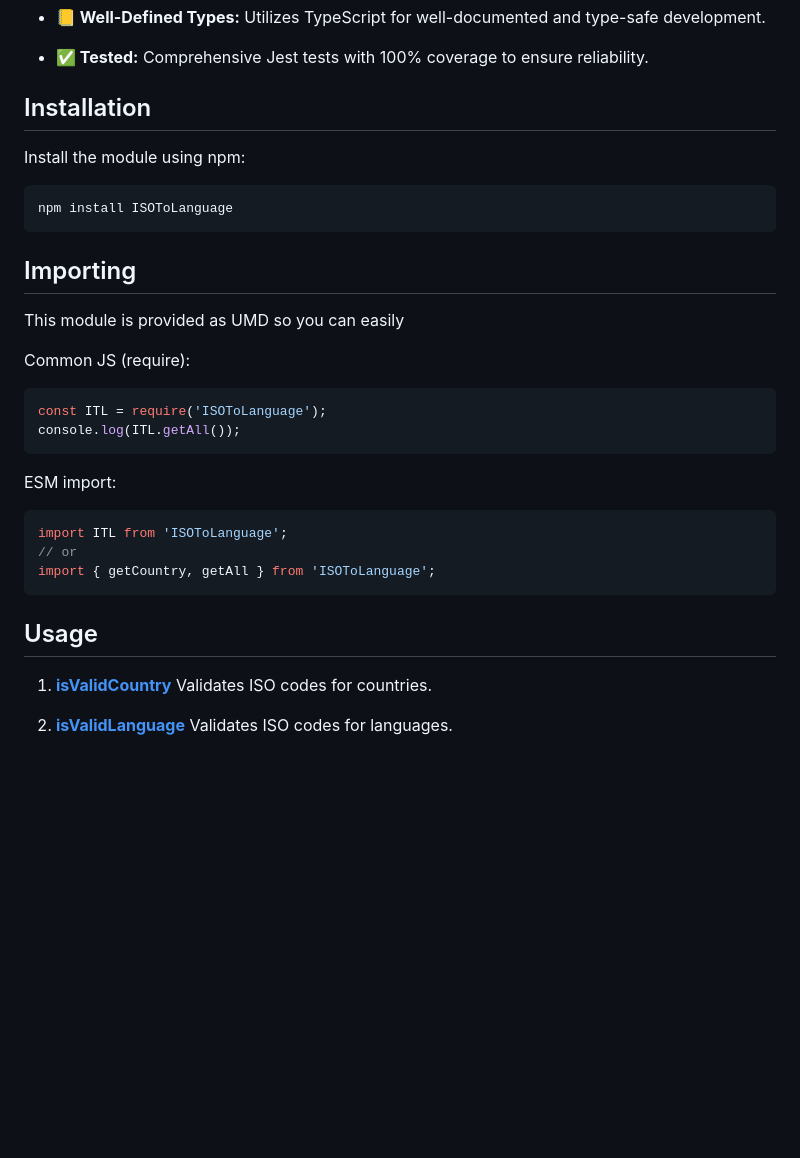
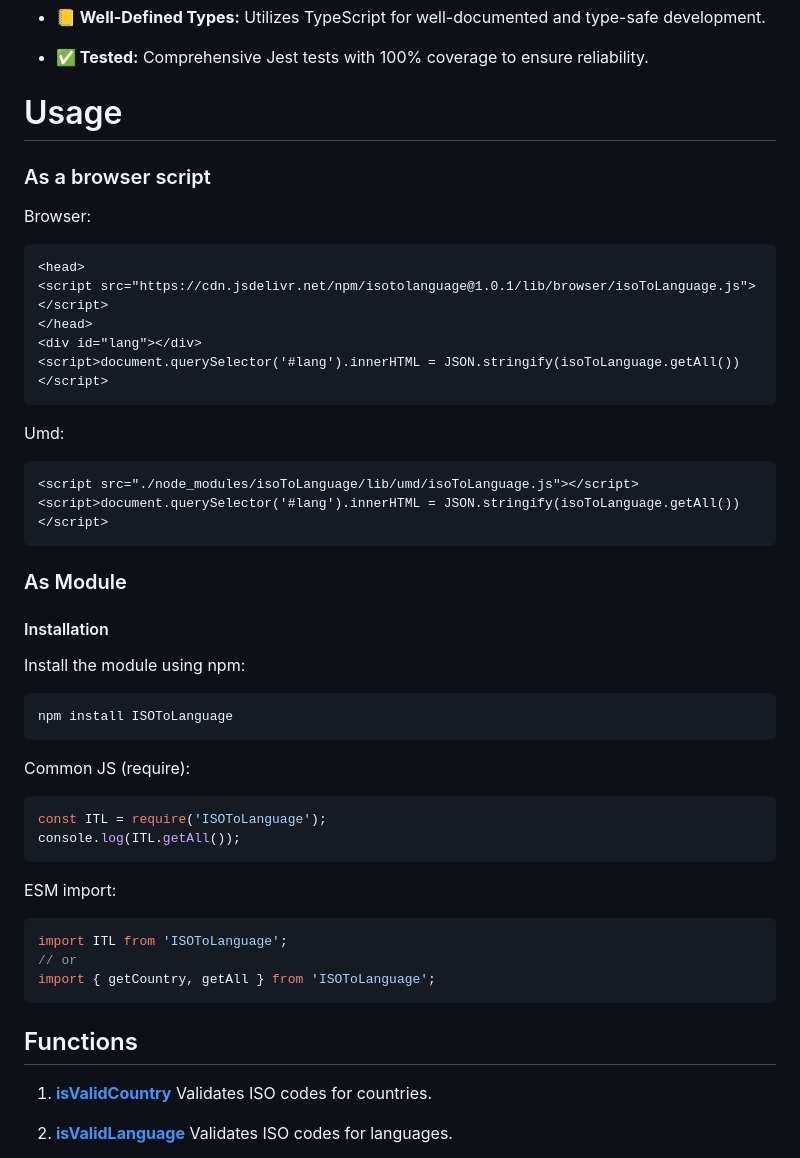
Before and after one commit to wp-blocks/ISOToLanguage, a Markdown page: README.md, the part around the change printed below. GitHub-like rendering; blank space fills up the shorter version.

````diff
--- a/README.md
+++ b/README.md
@@ -15,17 +30,37 @@ have all the essentials without unnecessary bloat.
 
 - **✅ Tested:** Comprehensive Jest tests with 100% coverage to ensure reliability.
 
-## Installation
+# Usage
+
+### As a browser script
+
+Browser:
+
+```html
+<head>
+<script src="https://cdn.jsdelivr.net/npm/isotolanguage@1.0.1/lib/browser/isoToLanguage.js"></script>
+</head>
+<div id="lang"></div>
+<script>document.querySelector('#lang').innerHTML = JSON.stringify(isoToLanguage.getAll())</script>
+```
+
+Umd:
+
+```html
+<script src="./node_modules/isoToLanguage/lib/umd/isoToLanguage.js"></script>
+<script>document.querySelector('#lang').innerHTML = JSON.stringify(isoToLanguage.getAll())</script>
+```
+
+
+### As Module
+
+#### Installation
 
 Install the module using npm:
 
 ```bash
 npm install ISOToLanguage
 ```
-
-## Importing
-
-This module is provided as UMD so you can easily
 
 Common JS (require):
 
@@ -42,7 +77,7 @@ import ITL from 'ISOToLanguage';
 import { getCountry, getAll } from 'ISOToLanguage';
 ```
 
-## Usage
+## Functions
 
 1. **[isValidCountry](#isValidCountry)**
     Validates ISO codes for countries.
````
Also changed, not shown: other parts of README.md (+15 -0 lines).
